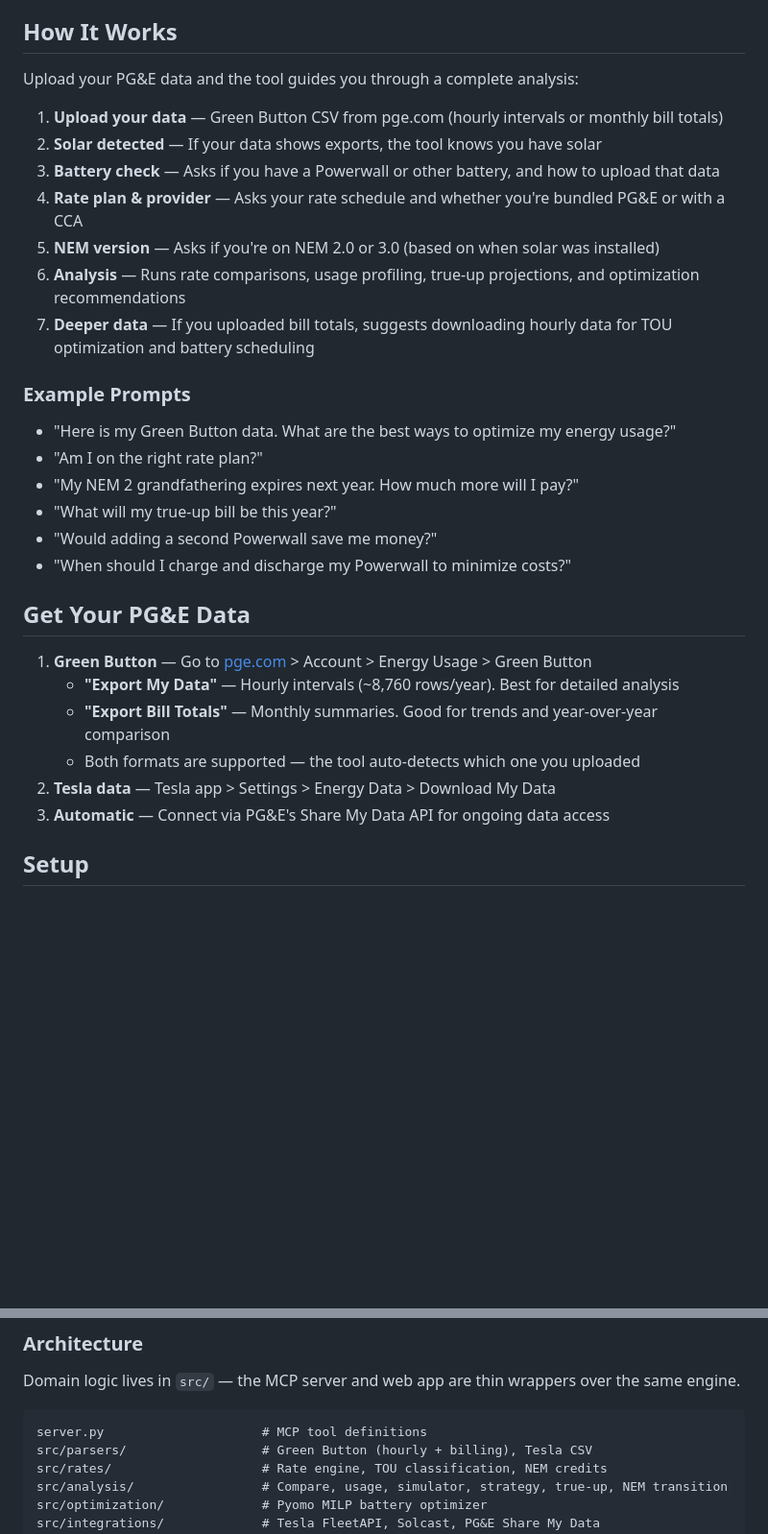
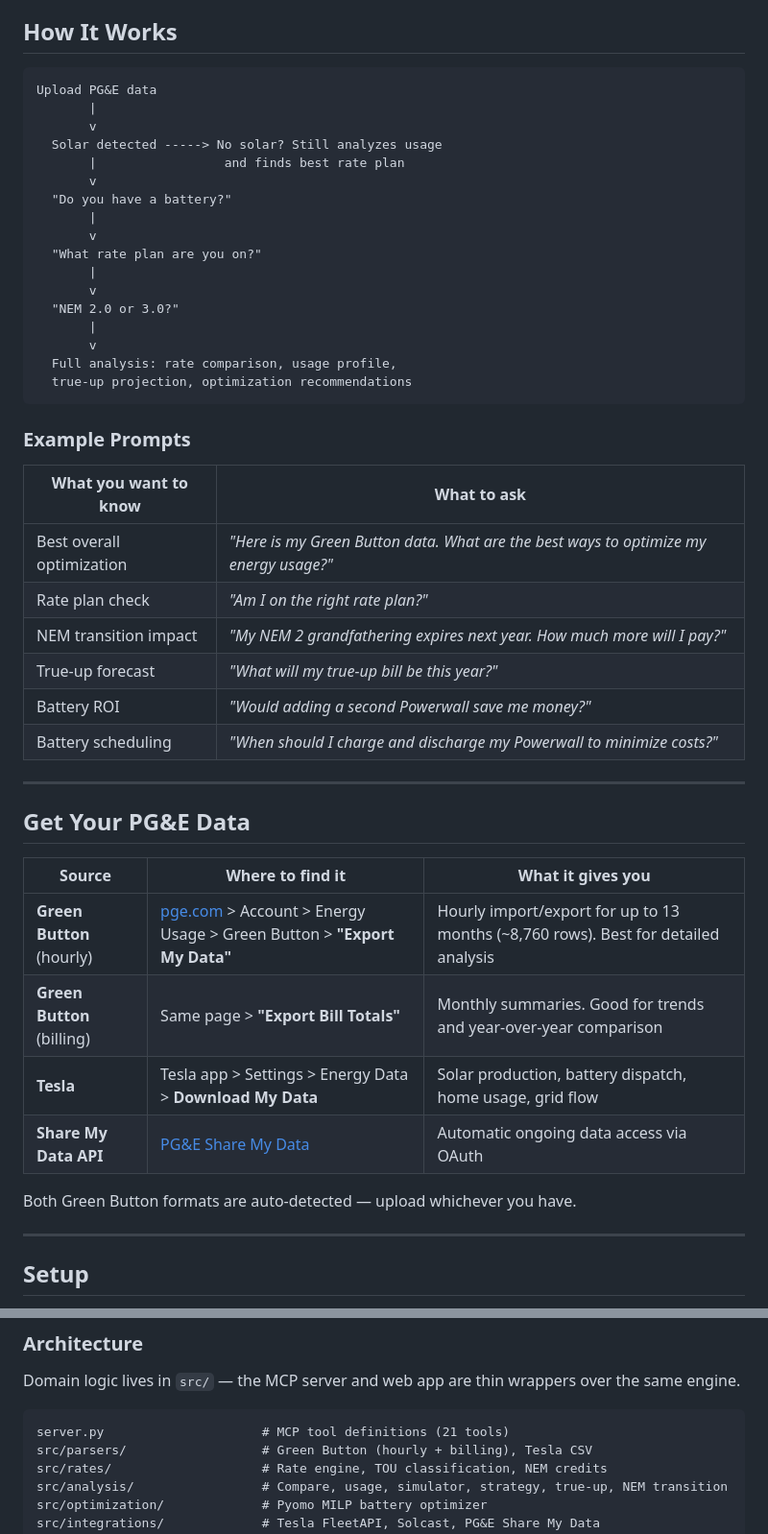
Before and after one commit to paulmm/pge-energy-mcp, a Markdown page: README.md, 2 parts joined by grey strips. Shown at 96% size. GitHub-like rendering; folded sections open; blank space fills up the shorter version.

````diff
--- a/README.md
+++ b/README.md
@@ -40,33 +65,51 @@ This tool encodes all of that complexity so Claude can give you accurate, person
 
 ## How It Works
 
-Upload your PG&E data and the tool guides you through a complete analysis:
-
-1. **Upload your data** — Green Button CSV from pge.com (hourly intervals or monthly bill totals)
-2. **Solar detected** — If your data shows exports, the tool knows you have solar
-3. **Battery check** — Asks if you have a Powerwall or other battery, and how to upload that data
-4. **Rate plan & provider** — Asks your rate schedule and whether you're bundled PG&E or with a CCA
-5. **NEM version** — Asks if you're on NEM 2.0 or 3.0 (based on when solar was installed)
-6. **Analysis** — Runs rate comparisons, usage profiling, true-up projections, and optimization recommendations
-7. **Deeper data** — If you uploaded bill totals, suggests downloading hourly data for TOU optimization and battery scheduling
+```
+Upload PG&E data
+       |
+       v
+  Solar detected -----> No solar? Still analyzes usage
+       |                 and finds best rate plan
+       v
+  "Do you have a battery?"
+       |
+       v
+  "What rate plan are you on?"
+       |
+       v
+  "NEM 2.0 or 3.0?"
+       |
+       v
+  Full analysis: rate comparison, usage profile,
+  true-up projection, optimization recommendations
+```
 
 ### Example Prompts
 
-- "Here is my Green Button data. What are the best ways to optimize my energy usage?"
-- "Am I on the right rate plan?"
-- "My NEM 2 grandfathering expires next year. How much more will I pay?"
-- "What will my true-up bill be this year?"
-- "Would adding a second Powerwall save me money?"
-- "When should I charge and discharge my Powerwall to minimize costs?"
+| What you want to know | What to ask |
+|---|---|
+| Best overall optimization | *"Here is my Green Button data. What are the best ways to optimize my energy usage?"* |
+| Rate plan check | *"Am I on the right rate plan?"* |
+| NEM transition impact | *"My NEM 2 grandfathering expires next year. How much more will I pay?"* |
+| True-up forecast | *"What will my true-up bill be this year?"* |
+| Battery ROI | *"Would adding a second Powerwall save me money?"* |
+| Battery scheduling | *"When should I charge and discharge my Powerwall to minimize costs?"* |
+
+---
 
 ## Get Your PG&E Data
 
-1. **Green Button** — Go to [pge.com](https://www.pge.com) > Account > Energy Usage > Green Button
-   - **"Export My Data"** — Hourly intervals (~8,760 rows/year). Best for detailed analysis
-   - **"Export Bill Totals"** — Monthly summaries. Good for trends and year-over-year comparison
-   - Both formats are supported — the tool auto-detects which one you uploaded
-2. **Tesla data** — Tesla app > Settings > Energy Data > Download My Data
-3. **Automatic** — Connect via PG&E's Share My Data API for ongoing data access
+| Source | Where to find it | What it gives you |
+|--------|-------------------|-------------------|
+| **Green Button** (hourly) | [pge.com](https://www.pge.com) > Account > Energy Usage > Green Button > **"Export My Data"** | Hourly import/export for up to 13 months (~8,760 rows). Best for detailed analysis |
+| **Green Button** (billing) | Same page > **"Export Bill Totals"** | Monthly summaries. Good for trends and year-over-year comparison |
+| **Tesla** | Tesla app > Settings > Energy Data > **Download My Data** | Solar production, battery dispatch, home usage, grid flow |
+| **Share My Data API** | [PG&E Share My Data](https://sharemydata.pge.com) | Automatic ongoing data access via OAuth |
+
+Both Green Button formats are auto-detected — upload whichever you have.
+
+---
 
 ## Setup
 
@@ -187,7 +250,7 @@ All optional — tools return helpful setup instructions when credentials are mi
 Domain logic lives in `src/` — the MCP server and web app are thin wrappers over the same engine.
 
 ```
-server.py                     # MCP tool definitions
+server.py                     # MCP tool definitions (21 tools)
 src/parsers/                  # Green Button (hourly + billing), Tesla CSV
 src/rates/                    # Rate engine, TOU classification, NEM credits
 src/analysis/                 # Compare, usage, simulator, strategy, true-up, NEM transition
````
Also changed, not shown: other parts of README.md (+108 -59 lines).
